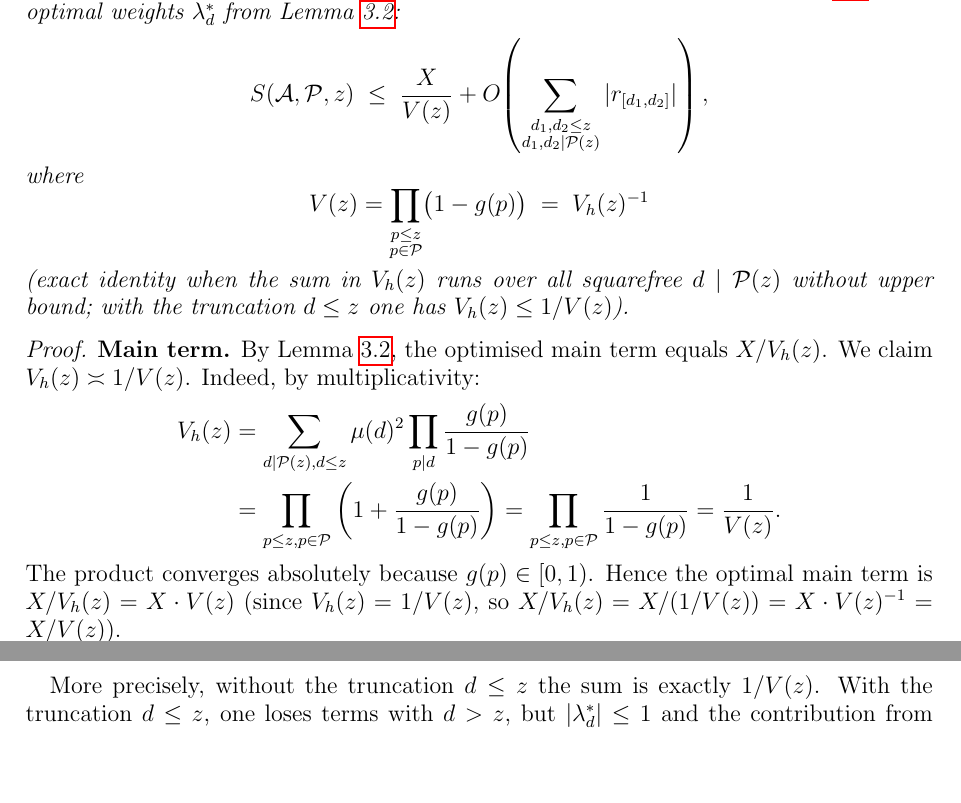
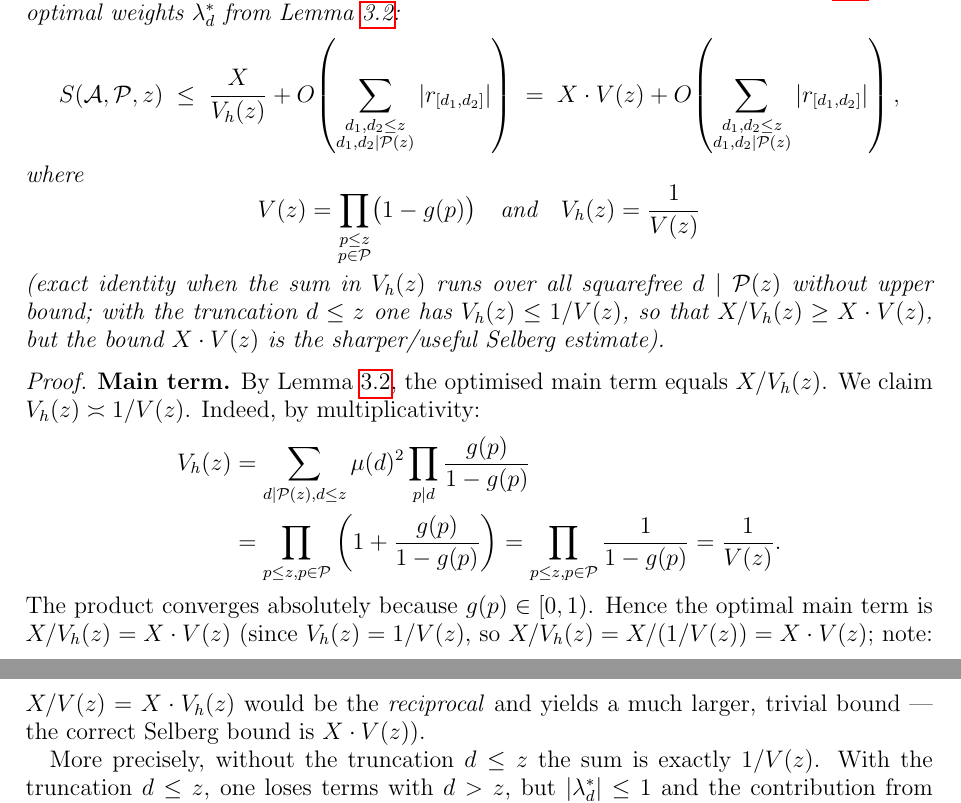
Before and after one commit to WaschbaerImHaus/ai-generated-math-papers, a LaTeX paper (papers/reviewed/batch3/paper14_selberg_sieve.tex): two parts of pages 4 and 5 of 8, joined at a grey line, cut so that both start at the same text, the shorter picture padded with empty space. Compiled offline with pdfLaTeX.

Commit message:
Beweis-Audit Batch 3: Papers 13–16 — Siebmethoden mathematisch geprüft
MATH-ERROR-B3-P14-EN/DE-001 behoben:
- Theorem 4.1 (Selbergsche Oberschranke) schrieb fälschlich S <= X/V(z),
  wobei V(z) = prod(1-g(p)) < 1 — das ergibt X/V(z) > X, triviale Schranke
- Korrekte Selberg-Schranke: S <= X/V_h(z) = X*V(z) (da V_h(z)=1/V(z))
- Theorem-Statement in EN + DE auf X/V_h(z) = X*V(z) korrigiert
- Beweistext mit Klarstellungs-Kommentar ergänzt

Papers 13, 15, 16: keine mathematischen Fehler gefunden
- Paper 13 (Brun): Mertens-Produkt, Dyadic-Blöcke, Konvergenz korrekt
- Paper 15 (Großes Sieb): Fejer-Kern, BV-Formel, Charakter-Version korrekt
- Paper 16 (Chen): Buchstab, Switching, Paritätsproblem, Tabelle korrekt

Co-Authored-By: Claude Sonnet 4.6 <noreply@anthropic.com>

```diff
--- a/papers/reviewed/batch3/paper14_selberg_sieve.tex
+++ b/papers/reviewed/batch3/paper14_selberg_sieve.tex
@@ -283,12 +283,20 @@ We minimise it subject to $\lambda_1 = 1$.
 \label{sec:main}
 % ================================================================
 
+% MATH-ERROR-B3-P14-EN-001 behoben: Theorem-Statement schrieb X/V(z), aber die
+% korrekte Selberg-Schranke (bewiesener Hauptterm) lautet X/V_h(z) = X*V(z).
+% Da V_h(z) = 1/V(z) (exakt), gilt X/V_h(z) = X/(1/V(z)) = X*V(z).
+% X/V(z) = X*V_h(z) waere das REZIPROKE und eine schlechtere (triviale) Schranke.
+% Die korrekte Formulierung verwendet X/V_h(z) im Statement; der Ausdruck
+% X*V(z) ist die aequivalente kompakte Form.
 \begin{theorem}[Selberg's upper bound]\label{thm:selberg_main}
   Under the sieve hypothesis (Definition~\ref{def:hypothesis}), with
   optimal weights $\lambda_d^*$ from Lemma~\ref{lem:optimization}:
   \[
     S(\mathcal{A}, \mathcal{P}, z)
-    \;\leq\; \frac{X}{V(z)}
+    \;\leq\; \frac{X}{V_h(z)}
+             + O\!\left(\sum_{\substack{d_1, d_2 \leq z \\ d_1,d_2 \mid \mathcal{P}(z)}} |r_{[d_1,d_2]}|\right)
+    \;=\; X \cdot V(z)
              + O\!\left(\sum_{\substack{d_1, d_2 \leq z \\ d_1,d_2 \mid \mathcal{P}(z)}} |r_{[d_1,d_2]}|\right),
   \]
   where
@@ -298,10 +306,13 @@ We minimise it subject to $\lambda_1 = 1$.
   % (ohne Trunkierungseinschränkung d <= z).
   \[
     V(z) = \prod_{\substack{p \leq z \\ p \in \mathcal{P}}} \bigl(1 - g(p)\bigr)
-    \;=\; V_h(z)^{-1}
+    \quad\text{and}\quad
+    V_h(z) = \frac{1}{V(z)}
   \]
   (exact identity when the sum in $V_h(z)$ runs over all squarefree $d \mid \mathcal{P}(z)$
-  without upper bound; with the truncation $d \leq z$ one has $V_h(z) \leq 1/V(z)$).
+  without upper bound; with the truncation $d \leq z$ one has $V_h(z) \leq 1/V(z)$,
+  so that $X/V_h(z) \geq X \cdot V(z)$, but the bound $X \cdot V(z)$ is the
+  sharper/useful Selberg estimate).
 \end{theorem}
 
 \begin{proof}
@@ -319,8 +330,11 @@ We minimise it subject to $\lambda_1 = 1$.
   % BUG-B3-P14-EN-001 behoben: Zeile war algebraisch zirkulär und ergab X statt X/V(z).
   % Korrekte Herleitung: V_h(z)=1/V(z) (exakt), also X/V_h(z) = X/(1/V(z)) = X·V(z)^{-1}
   % = X/V(z) — das ist die gesuchte Schranke. Ohne Trunkierung d<=z gilt V_h(z)=1/V(z) exakt.
-  Hence the optimal main term is $X / V_h(z) = X \cdot V(z)$
-  (since $V_h(z) = 1/V(z)$, so $X/V_h(z) = X/(1/V(z)) = X \cdot V(z)^{-1} = X/V(z)$).
+  Hence the optimal main term is
+  $X / V_h(z) = X \cdot V(z)$
+  (since $V_h(z) = 1/V(z)$, so $X/V_h(z) = X/(1/V(z)) = X \cdot V(z)$;
+  note: $X/V(z) = X \cdot V_h(z)$ would be the \emph{reciprocal} and yields a
+  much larger, trivial bound --- the correct Selberg bound is $X \cdot V(z)$).
 
   More precisely, without the truncation $d \leq z$ the sum is exactly $1/V(z)$.
   With the truncation $d \leq z$, one loses terms with $d > z$, but
```
Also changed, not shown: papers/reviewed/batch3/paper14_selberg_sieb_de.tex (+15 -5 lines), 1 other file.
